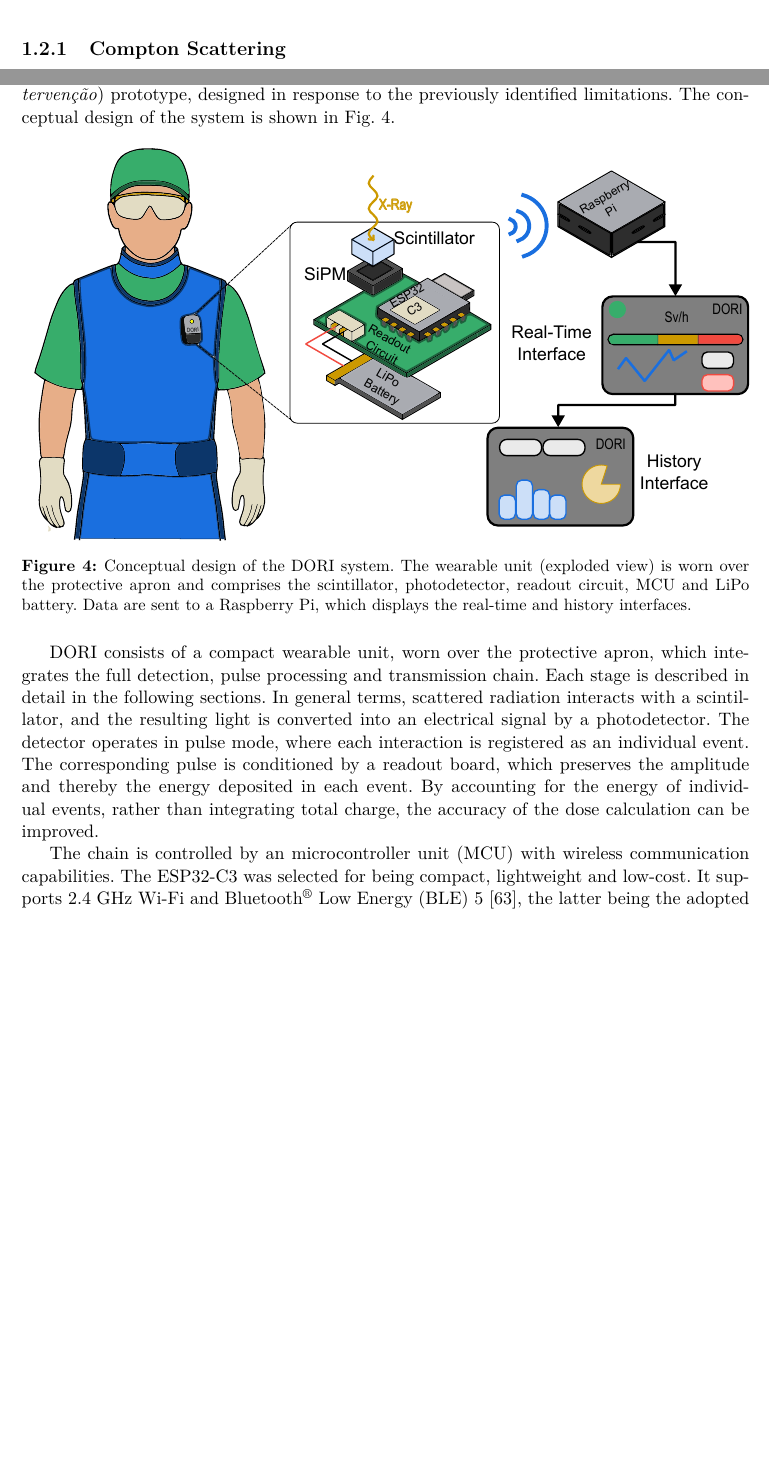
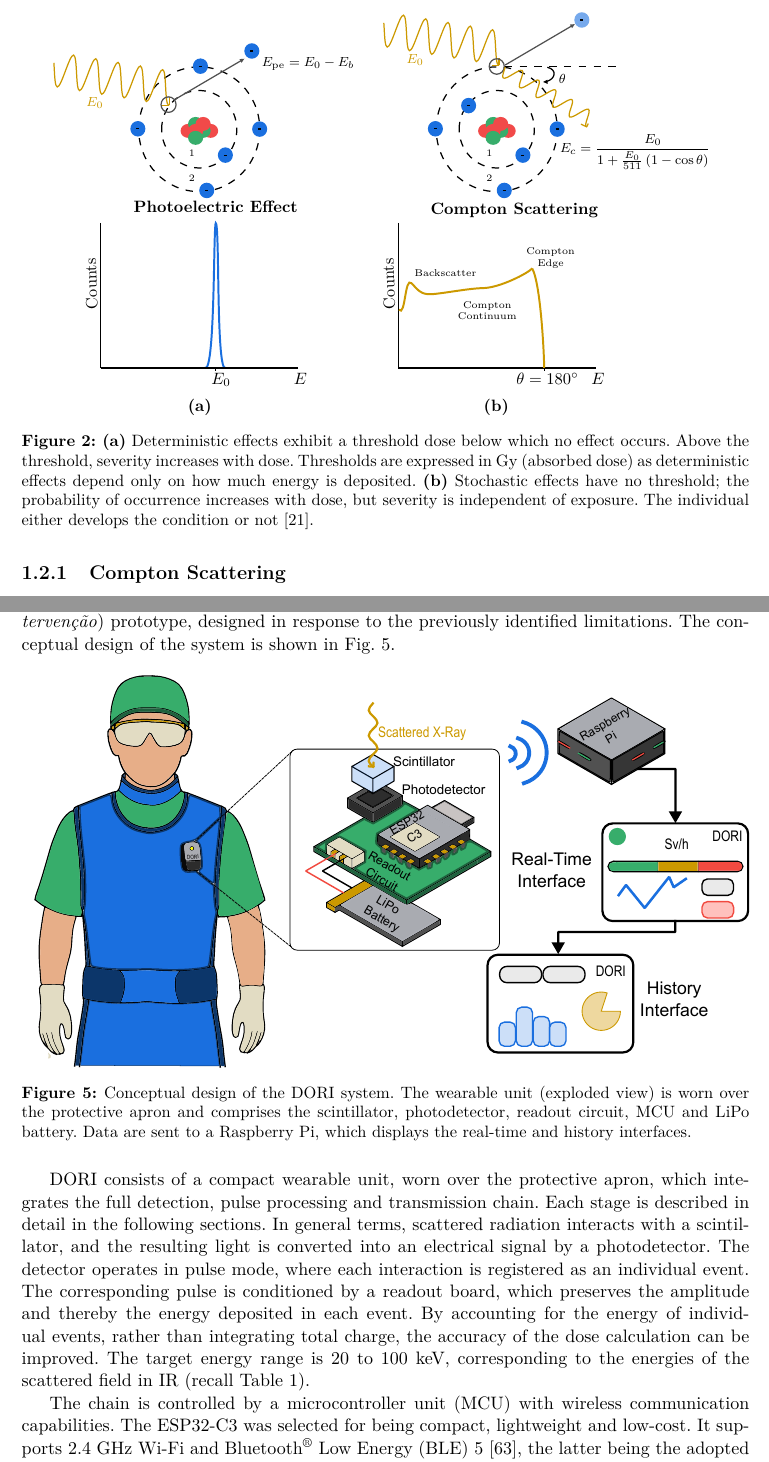
Before and after one commit to martamoniz/Thesis-DORI, a LaTeX thesis (main.tex): two parts of pages 15 and 25 of 42 before the commit and two parts of pages 16 and 26 of 43 after it, joined at a grey line, cut at the place of the change, the shorter picture padded with empty space. The pictures show the PDF file main.pdf that the author committed with the source.

Commit message:
Interaction with matter figure added, DORI image removed, interventional radiology setup images added, and some old linear fit and validation plots removed.

```diff
--- a/main.tex
+++ b/main.tex
@@ -333,6 +333,14 @@ The X-rays transmitted through the patient strike the image detection system, mo
  \section{Photon Interaction with Matter}
  \label{sec:Photon Interaction with Matter}
 X-rays interact with matter through four physical mechanisms: Rayleigh and Compton scattering, the photoelectric effect and pair production. Rayleigh scattering involves the elastic interaction of a photon with the entire atom, resulting in a slightly deflected scattered photon with the same energy. Its contribution to overall interactions in the context of IR is negligible. Additionally, pair production requires photon energies exceeding 1.02 MeV, which are not present in diagnostic X-ray procedures \cite{6}. Therefore, only the photoelectric effect and Compton scattering are considered in detail.
+\begin{figure}[H]
+  \centering
+  \input{figures/Interaction_with_matter}
+  \caption[Deterministic and stochastic effets.]{\textbf{(a)} Deterministic effects exhibit a threshold dose below which no effect occurs. Above the threshold, severity increases with dose. Thresholds are expressed in Gy (absorbed dose) as deterministic effects depend only on how much energy is deposited.
+    \textbf{(b)} Stochastic effects have no threshold; the probability of occurrence increases with dose, but severity is independent of exposure. The individual either develops the condition or not \cite{13}.}
+
+  \label{fig:effects}
+\end{figure}
 \subsection{Compton Scattering}
 \label{sec:compton_scattering}
 Compton scattering is an inelastic interaction in which an
@@ -609,9 +617,9 @@ Raspberry Pi, which displays the real-time and history interfaces.}
   \label{fig:DORI}
 \end{figure}
 DORI consists of a compact wearable unit, worn over the protective apron, which integrates the full detection, pulse processing and transmission chain. Each stage is described in detail in the following sections. In general terms, scattered radiation interacts with a scintillator, and the resulting light is converted into an electrical signal by a photodetector.
-The detector operates in pulse mode, where each interaction is registered as an individual event. The corresponding pulse is conditioned by a readout board, which preserves the amplitude and thereby the energy deposited in each event. By accounting for the energy of individual events, rather than integrating total charge, the accuracy of the dose calculation can be improved.
+The detector operates in pulse mode, where each interaction is registered as an individual event. The corresponding pulse is conditioned by a readout board, which preserves the amplitude and thereby the energy deposited in each event. By accounting for the energy of individual events, rather than integrating total charge, the accuracy of the dose calculation can be improved. The target energy range is 20 to 100~keV, corresponding to the energies of the scattered field in IR (recall Table~\ref{tab:ir_parameters}).
 
-The chain is controlled by an microcontroller unit (MCU) with wireless communication capabilities. The ESP32-C3 was selected for being compact, lightweight and low-cost. It supports 2.4~GHz Wi-Fi and Bluetooth\textsuperscript{\textregistered} Low Energy (BLE)~5~\cite{134}, the latter being the adopted communication protocol. Unlike Wi-Fi, BLE establishes a direct link with the receiver and requires no external router, reducing system complexity. In addition, BLE~5 offers extended range and increased data throughput relative to previous versions, meeting the requirements of continuous dose transmission. The unit is powered by a rechargeable lithium polymer (LiPo) battery, the AKYGA LP103040~\cite{135}, whose 1200~mAh capacity supports uninterrupted operation over extended periods. The selected Seeed Studio XIAO ESP32-C3 board already incorporates a charging circuit for the battery via its USB-C port~\cite{133}. Accordingly, the front-end electronics operate at a 3.3~V logic level.
+The chain is controlled by a microcontroller unit (MCU) with wireless communication capabilities. The ESP32-C3 was selected for being compact, lightweight and low-cost. It supports 2.4~GHz Wi-Fi and Bluetooth\textsuperscript{\textregistered} Low Energy (BLE)~5~\cite{134}, the latter being the adopted communication protocol. Unlike Wi-Fi, BLE establishes a direct link with the receiver and requires no external router, reducing system complexity. In addition, BLE~5 offers extended range and increased data throughput relative to previous versions, meeting the requirements of continuous dose transmission. The unit is powered by a rechargeable lithium polymer (LiPo) battery, the AKYGA LP103040~\cite{135}, whose 1200~mAh capacity supports uninterrupted operation over extended periods. The selected Seeed Studio XIAO ESP32-C3 board already incorporates a charging circuit for the battery via its USB-C port~\cite{133}. Accordingly, the front-end electronics operate at a 3.3~V logic level.
 
 To preserve battery life, the wearable unit does not compute dose. The MCU accumulates the amplitude information of the detected events and transmits it via BLE at a one-second rate to a Raspberry Pi. Since the Raspberry Pi is permanently powered, it handles all data processing, from pulse amplitude to energy and, ultimately, to dose. A real-time interface then displays the dose rate with a complementary colour-coded scale, updated at the same one-second rate. The scale is replicated on an LED integrated in the wearable unit, with the corresponding colour level sent back to the badge via BLE. All measured data are also stored in an internal database, from which a second interface builds retrospective summaries of the recorded exposure.
 \section{Scintillator}
```
Also changed, not shown: images/DORI.jpg (deleted), images/DORI.pdf, images/DORI.png (deleted), images/interventional radiology setup.jpg (added), images/interventional radiology setup.pdf (added), images/linear_fit_prediction.pdf (deleted), images/linearity_analysis.pdf (deleted), images/new_linear_fit.pdf (deleted), images/validation_plot.pdf (deleted), main.bbl, main.pdf, main.tex (2 more changed lines), 9 other files.
